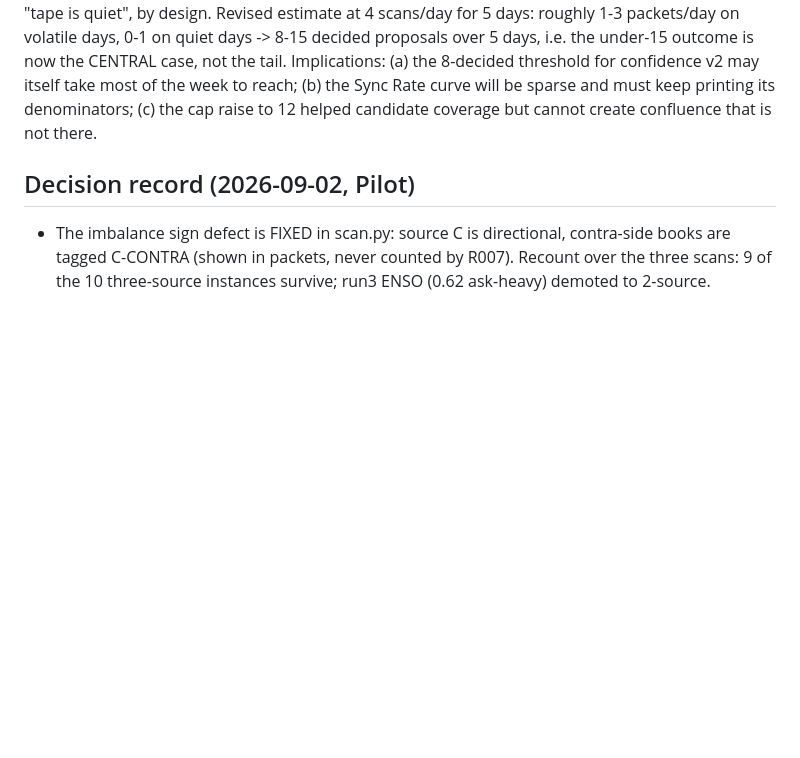
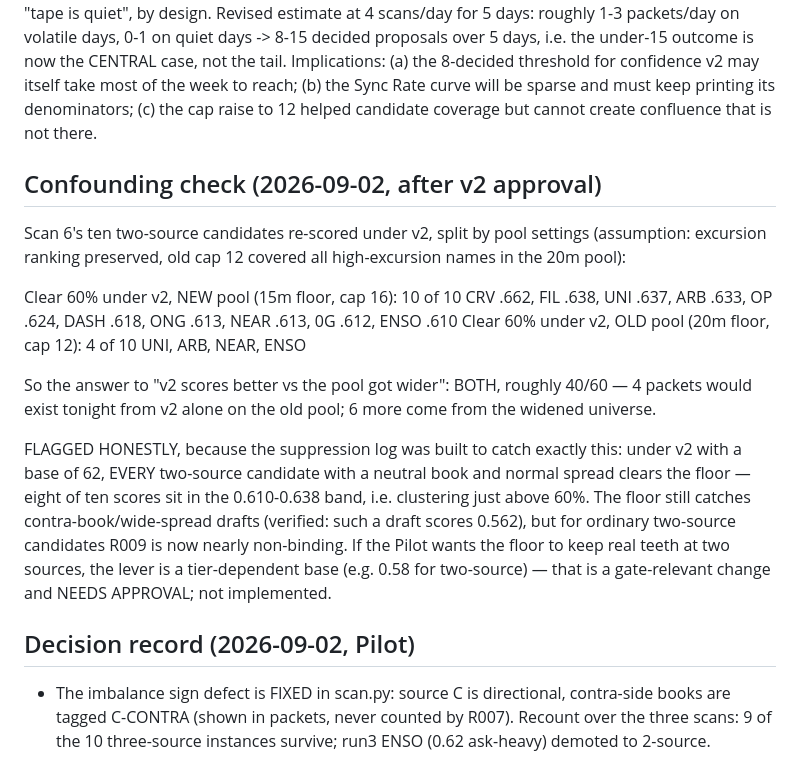
Before and after one commit to Cloakie47/hansei, a Markdown page: logs/confidence-calibration-analysis.md, the part around the change. Rendered like a GitHub page; blank space fills up the shorter version.

Commit message:
confounding check: 4 of 10 clear via v2 alone, 6 via pool widening; clustering flagged
Co-Authored-By: Claude Fable 5 <noreply@anthropic.com>
Claude-Session: https://claude.ai/code/session_01DKysYJapHQqHkZXqU97iRM

```diff
--- a/logs/confidence-calibration-analysis.md
+++ b/logs/confidence-calibration-analysis.md
@@ -116,6 +116,32 @@ may itself take most of the week to reach; (b) the Sync Rate curve will be
 sparse and must keep printing its denominators; (c) the cap raise to 12
 helped candidate coverage but cannot create confluence that is not there.
 
+## Confounding check (2026-09-02, after v2 approval)
+
+Scan 6's ten two-source candidates re-scored under v2, split by pool
+settings (assumption: excursion ranking preserved, old cap 12 covered all
+high-excursion names in the 20m pool):
+
+  Clear 60% under v2, NEW pool (15m floor, cap 16): 10 of 10
+    CRV .662, FIL .638, UNI .637, ARB .633, OP .624, DASH .618,
+    ONG .613, NEAR .613, 0G .612, ENSO .610
+  Clear 60% under v2, OLD pool (20m floor, cap 12): 4 of 10
+    UNI, ARB, NEAR, ENSO
+
+So the answer to "v2 scores better vs the pool got wider": BOTH, roughly
+40/60 — 4 packets would exist tonight from v2 alone on the old pool; 6 more
+come from the widened universe.
+
+FLAGGED HONESTLY, because the suppression log was built to catch exactly
+this: under v2 with a base of 62, EVERY two-source candidate with a neutral
+book and normal spread clears the floor — eight of ten scores sit in the
+0.610-0.638 band, i.e. clustering just above 60%. The floor still catches
+contra-book/wide-spread drafts (verified: such a draft scores 0.562), but
+for ordinary two-source candidates R009 is now nearly non-binding. If the
+Pilot wants the floor to keep real teeth at two sources, the lever is a
+tier-dependent base (e.g. 0.58 for two-source) — that is a gate-relevant
+change and NEEDS APPROVAL; not implemented.
+
 ## Decision record (2026-09-02, Pilot)
 
 - The imbalance sign defect is FIXED in scan.py: source C is directional,
```
